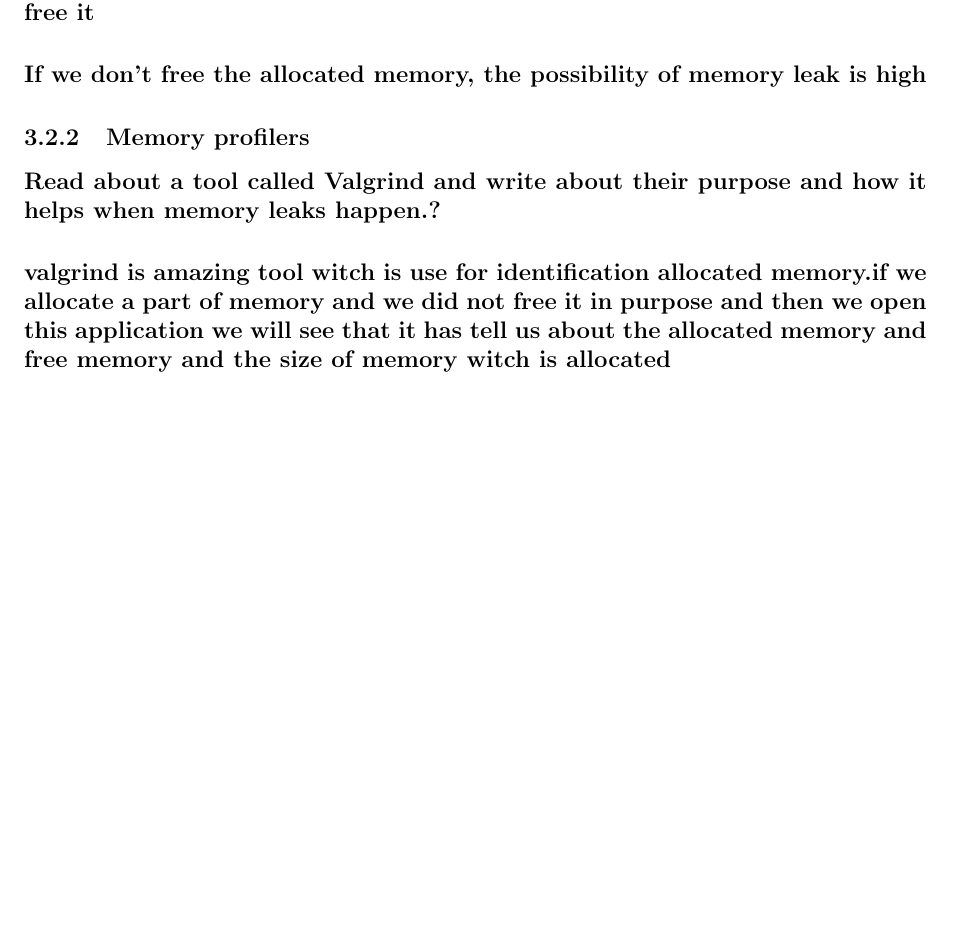
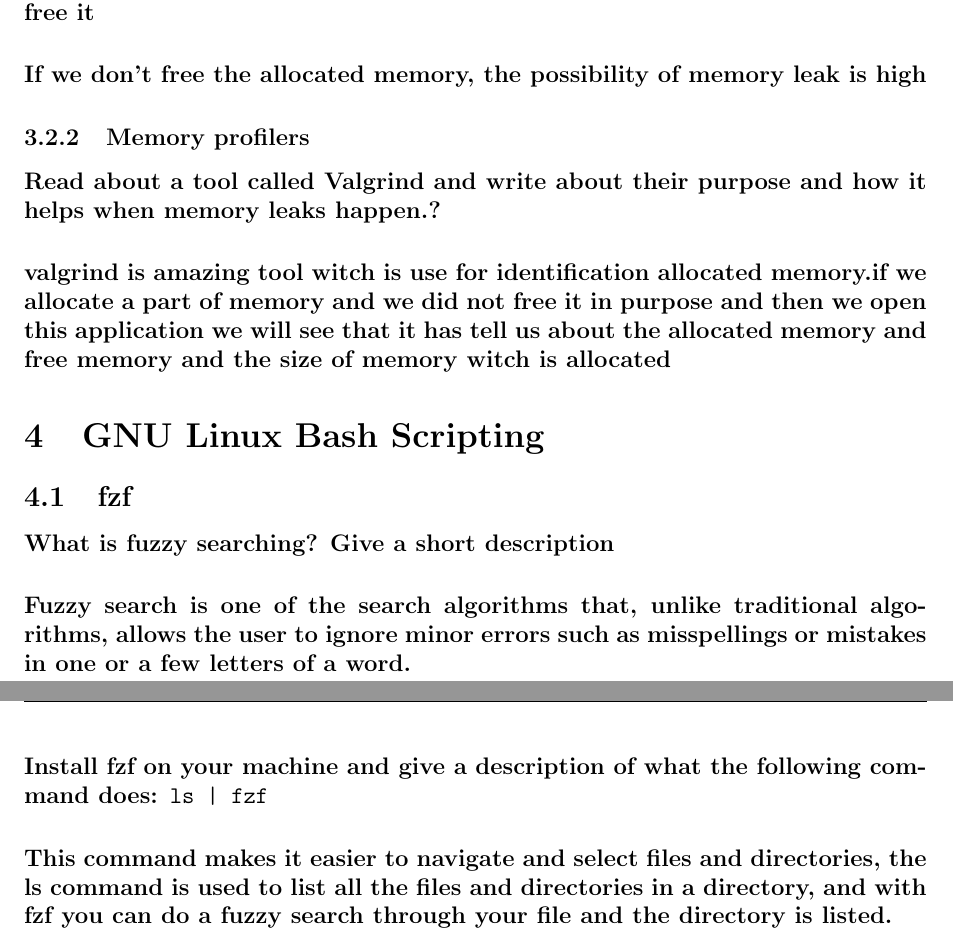
Before and after one commit to abolfazlshahsavary/FinalAssignment, a LaTeX document (main.tex): part of page 4 of 4 before the commit and two parts of pages 4 and 5 of 5 after it, the two joined at a grey line, cut so that both start at the same text, the shorter picture padded with empty space. Compiled offline with pdfLaTeX.

Commit message:
add fzf search but GNU part remain uncompelet

```diff
--- a/main.tex
+++ b/main.tex
@@ -67,6 +67,13 @@
 \subsubsection{Memory profilers}
 \paragraph{Read about a tool called Valgrind and write about their purpose and how it helps when memory leaks happen.?}
 \paragraph{valgrind is amazing tool witch is use for identification allocated memory.if we allocate a part of memory and we did not free it in purpose and then we open this application we will see that it has tell us about the allocated memory and free memory and the size of memory witch is allocated}
+\section{GNU Linux Bash Scripting}
+\subsection{fzf}
+\paragraph{What is fuzzy searching? Give a short description}
+\paragraph{Fuzzy search is one of the search algorithms that, unlike traditional algorithms, allows the user to ignore minor errors such as misspellings or mistakes in one or a few letters of a word.}
+\paragraph{Install fzf on your machine and give a description of what the following command does: \texttt{ls | fzf}}
+\paragraph{This command makes it easier to navigate and select files and directories, the ls command is used to list all the files and directories in a directory, and with fzf you can do a fuzzy search through your file and the directory is listed.}
+
 
 
 
```
